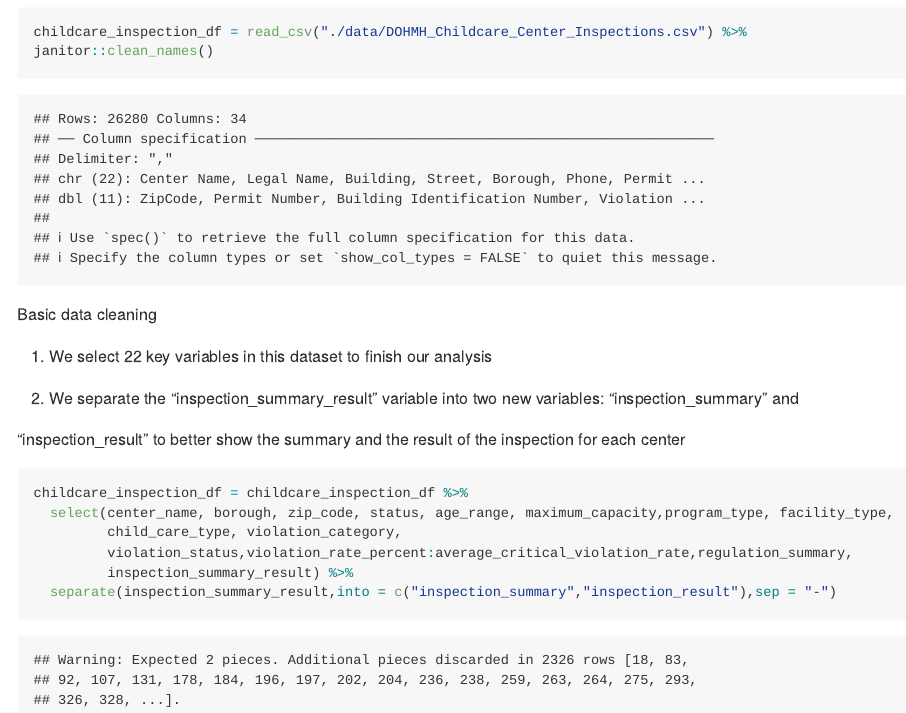
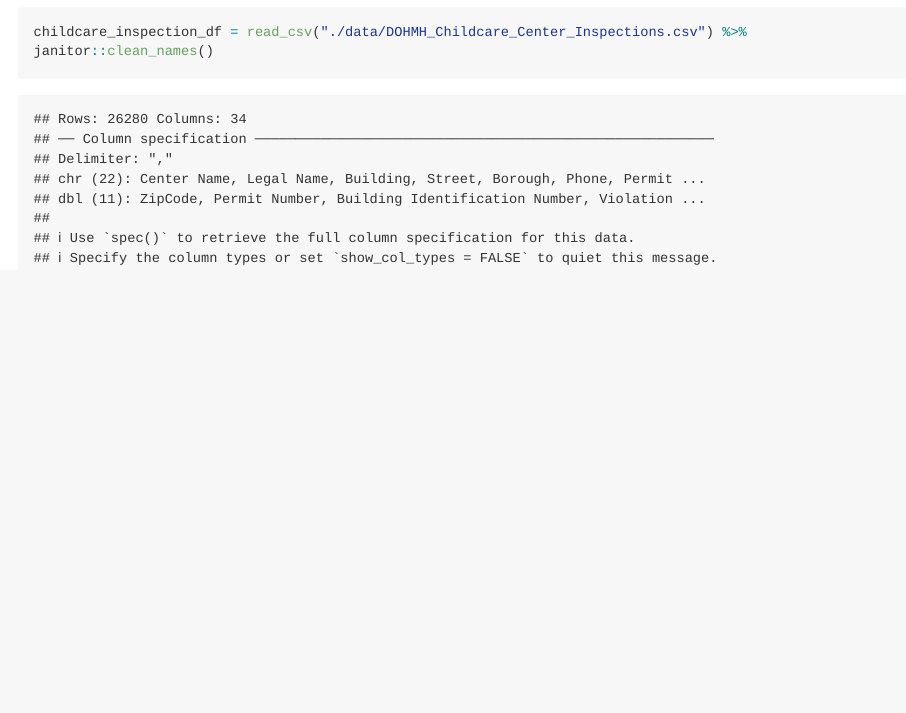
Before and after one commit to finijas01/p8105_final.github.io, an R Markdown document (dataset_cleaning.Rmd): the page in a window 1100 px wide, from 460 px down. The pictures show the output file dataset_cleaning.md that the author committed with the source, drawn offline in the style of GitHub; long lines of code are wrapped.

Commit message:
Import the raw dataset

````diff
--- a/dataset_cleaning.Rmd
+++ b/dataset_cleaning.Rmd
@@ -13,20 +13,3 @@ Import original dataset
 childcare_inspection_df = read_csv("./data/DOHMH_Childcare_Center_Inspections.csv") %>%
 janitor::clean_names()
 ```
-
-Basic data cleaning
-
-1. We select 22 key variables in this dataset to finish our analysis
-
-2. We separate the "inspection_summary_result" variable into two new variables: "inspection_summary" and
-
-"inspection_result" to better show the summary and the result of the inspection for each center
-
-```{r}
-childcare_inspection_df = childcare_inspection_df %>%
-  select(center_name, borough, zip_code, status, age_range, maximum_capacity,program_type, facility_type,
-         child_care_type, violation_category,
-         violation_status,violation_rate_percent:average_critical_violation_rate,regulation_summary,
-         inspection_summary_result) %>%
-  separate(inspection_summary_result,into = c("inspection_summary","inspection_result"),sep = "-")
-```
````
Also changed, not shown: dataset_cleaning.md.
